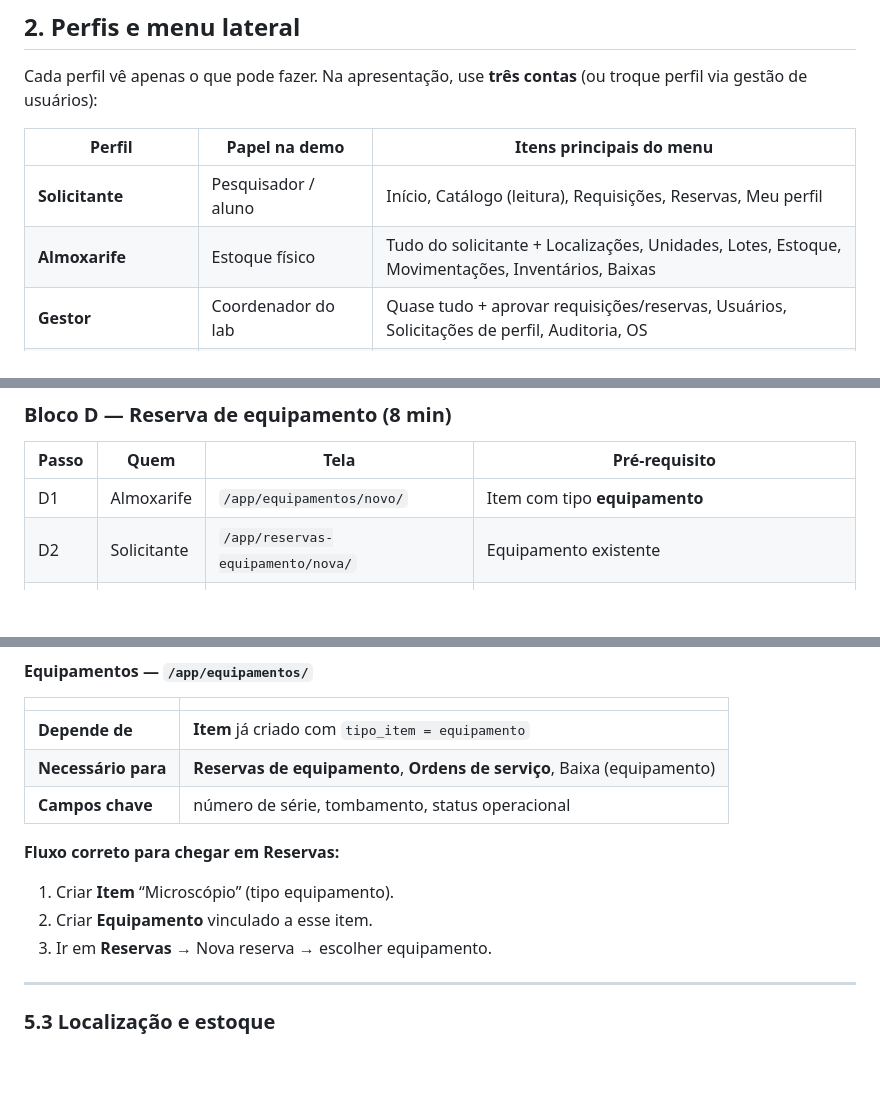
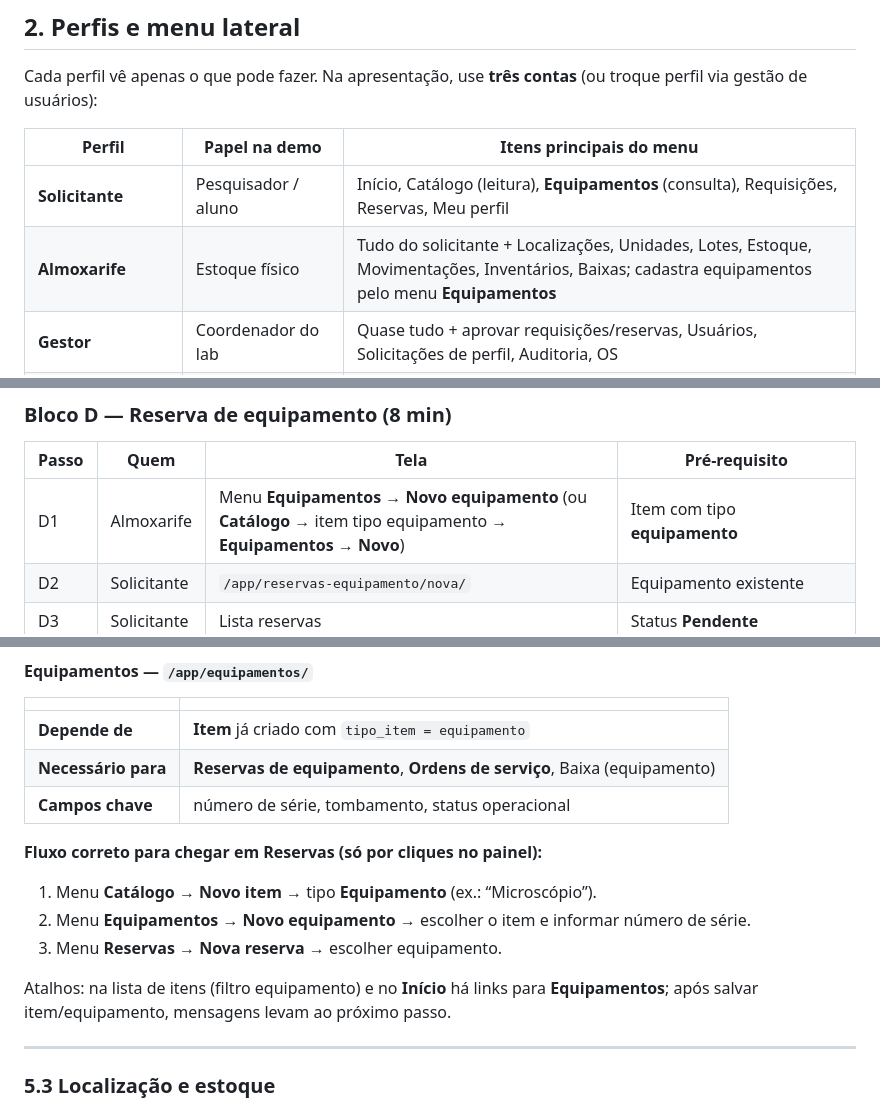
Before and after one commit to gustavoingles/lab-management, a Markdown page: docs/guia-apresentacao-cliente.md, 3 parts joined by grey strips. GitHub-like rendering; blank space fills up the shorter version.

Commit message:
docs: atualiza guia de apresentação com menu e fluxo por cliques
Co-authored-by: Cursor <cursoragent@cursor.com>

```diff
--- a/docs/guia-apresentacao-cliente.md
+++ b/docs/guia-apresentacao-cliente.md
@@ -41,8 +41,8 @@ Cada perfil vê apenas o que pode fazer. Na apresentação, use **três contas**
 
 | Perfil | Papel na demo | Itens principais do menu |
 |--------|----------------|---------------------------|
-| **Solicitante** | Pesquisador / aluno | Início, Catálogo (leitura), Requisições, Reservas, Meu perfil |
-| **Almoxarife** | Estoque físico | Tudo do solicitante + Localizações, Unidades, Lotes, Estoque, Movimentações, Inventários, Baixas |
+| **Solicitante** | Pesquisador / aluno | Início, Catálogo (leitura), **Equipamentos** (consulta), Requisições, Reservas, Meu perfil |
+| **Almoxarife** | Estoque físico | Tudo do solicitante + Localizações, Unidades, Lotes, Estoque, Movimentações, Inventários, Baixas; cadastra equipamentos pelo menu **Equipamentos** |
 | **Gestor** | Coordenador do lab | Quase tudo + aprovar requisições/reservas, Usuários, Solicitações de perfil, Auditoria, OS |
 | **Admin** | TI / responsável máximo | Igual gestor + pode promover outros a **admin** |
 | **Técnico de manutenção** | Manutenção | OS, Manutenções, Catálogo (leitura) |
@@ -179,7 +179,7 @@ Três papéis (três navegadores ou troca de login).
 
 | Passo | Quem | Tela | Pré-requisito |
 |-------|------|------|----------------|
-| D1 | Almoxarife | `/app/equipamentos/novo/` | Item com tipo **equipamento** |
+| D1 | Almoxarife | Menu **Equipamentos** → **Novo equipamento** (ou **Catálogo** → item tipo equipamento → **Equipamentos** → **Novo**) | Item com tipo **equipamento** |
 | D2 | Solicitante | `/app/reservas-equipamento/nova/` | Equipamento existente |
 | D3 | Solicitante | Lista reservas | Status **Pendente** |
 | D4 | Gestor | Lista | **Confirmar** |
@@ -262,11 +262,13 @@ Três papéis (três navegadores ou troca de login).
 | **Necessário para** | **Reservas de equipamento**, **Ordens de serviço**, Baixa (equipamento) |
 | **Campos chave** | número de série, tombamento, status operacional |
 
-**Fluxo correto para chegar em Reservas:**
+**Fluxo correto para chegar em Reservas (só por cliques no painel):**
 
-1. Criar **Item** “Microscópio” (tipo equipamento).
-2. Criar **Equipamento** vinculado a esse item.
-3. Ir em **Reservas** → Nova reserva → escolher equipamento.
+1. Menu **Catálogo** → **Novo item** → tipo **Equipamento** (ex.: “Microscópio”).
+2. Menu **Equipamentos** → **Novo equipamento** → escolher o item e informar número de série.
+3. Menu **Reservas** → **Nova reserva** → escolher equipamento.
+
+Atalhos: na lista de itens (filtro equipamento) e no **Início** há links para **Equipamentos**; após salvar item/equipamento, mensagens levam ao próximo passo.
 
 ---
 
```
